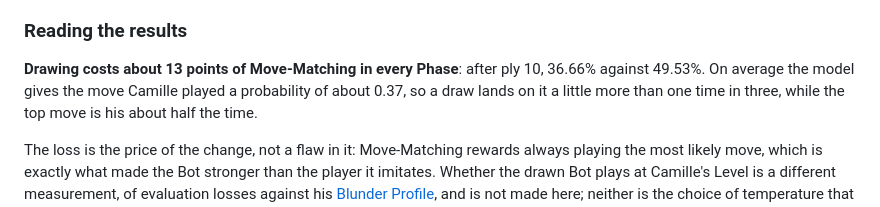
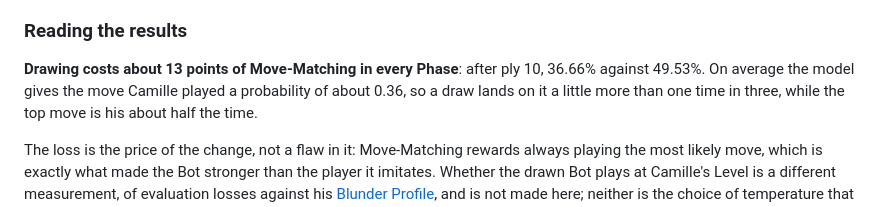
Before and after one commit to CamilleBochard/ChessMe, a Markdown page: docs/experiments/move-matching.md, the part around the change. Rendered like a GitHub page.

Commit message:
State the average probability of Camille's move as the table gives it

```diff
--- a/docs/experiments/move-matching.md
+++ b/docs/experiments/move-matching.md
@@ -165,7 +165,7 @@ The top-move column is the Baseline published by the
 
 **Drawing costs about 13 points of Move-Matching in every Phase**: after
 ply 10, 36.66% against 49.53%. On average the model gives the move Camille
-played a probability of about 0.37, so a draw lands on it a little more
+played a probability of about 0.36, so a draw lands on it a little more
 than one time in three, while the top move is his about half the time.
 
 The loss is the price of the change, not a flaw in it: Move-Matching
```
